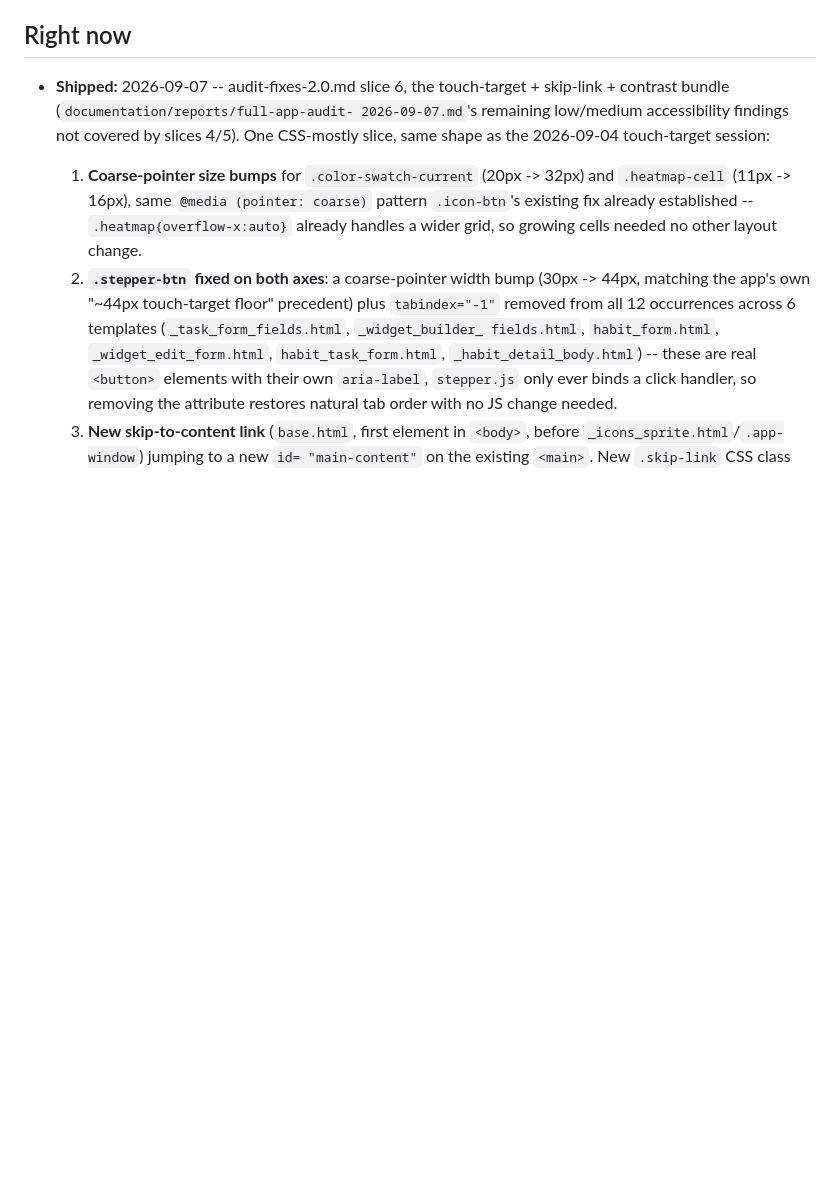
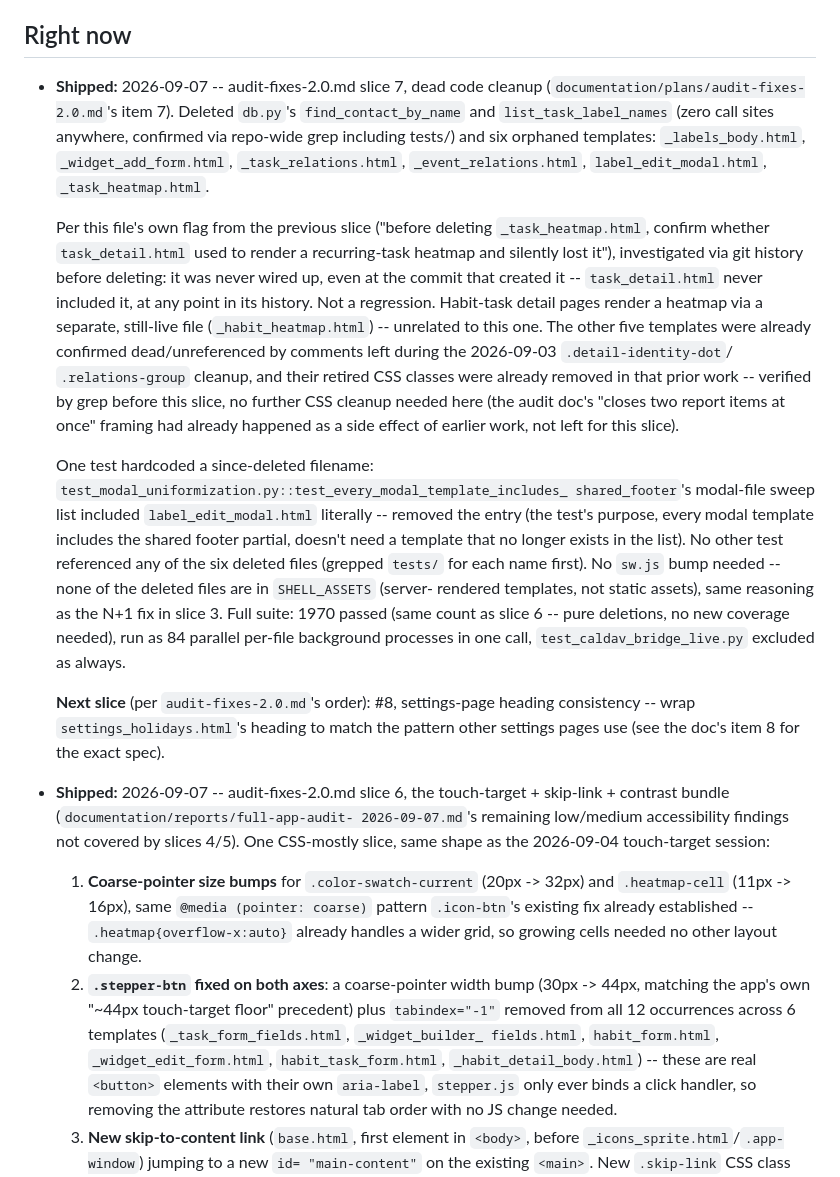
Before and after one commit to istorie-petru/curodav, a Markdown page: documentation/plans/STATE.md, the part around the change. Drawn GitHub-style; blank space fills up the shorter version.

Commit message:
STATE.md: record slice 7 (dead code cleanup), point to slice 8 next

```diff
--- a/documentation/plans/STATE.md
+++ b/documentation/plans/STATE.md
@@ -16,6 +16,48 @@ now" short going forward: this file's whole value is being cheap to read at
 session start.
 
 ## Right now
+
+- **Shipped:** 2026-09-07 -- audit-fixes-2.0.md slice 7, dead code cleanup
+  (`documentation/plans/audit-fixes-2.0.md`'s item 7). Deleted `db.py`'s
+  `find_contact_by_name` and `list_task_label_names` (zero call sites
+  anywhere, confirmed via repo-wide grep including tests/) and six
+  orphaned templates: `_labels_body.html`, `_widget_add_form.html`,
+  `_task_relations.html`, `_event_relations.html`, `label_edit_modal.html`,
+  `_task_heatmap.html`.
+
+  Per this file's own flag from the previous slice ("before deleting
+  `_task_heatmap.html`, confirm whether `task_detail.html` used to render
+  a recurring-task heatmap and silently lost it"), investigated via git
+  history before deleting: it was never wired up, even at the commit that
+  created it -- `task_detail.html` never included it, at any point in its
+  history. Not a regression. Habit-task detail pages render a heatmap via
+  a separate, still-live file (`_habit_heatmap.html`) -- unrelated to this
+  one. The other five templates were already confirmed dead/unreferenced
+  by comments left during the 2026-09-03 `.detail-identity-dot`/
+  `.relations-group` cleanup, and their retired CSS classes were already
+  removed in that prior work -- verified by grep before this slice, no
+  further CSS cleanup needed here (the audit doc's "closes two report
+  items at once" framing had already happened as a side effect of earlier
+  work, not left for this slice).
+
+  One test hardcoded a since-deleted filename:
+  `test_modal_uniformization.py::test_every_modal_template_includes_
+  shared_footer`'s modal-file sweep list included `label_edit_modal.html`
+  literally -- removed the entry (the test's purpose, every modal
+  template includes the shared footer partial, doesn't need a template
+  that no longer exists in the list). No other test referenced any of the
+  six deleted files (grepped `tests/` for each name first). No `sw.js`
+  bump needed -- none of the deleted files are in `SHELL_ASSETS` (server-
+  rendered templates, not static assets), same reasoning as the N+1 fix
+  in slice 3. Full suite: 1970 passed (same count as slice 6 -- pure
+  deletions, no new coverage needed), run as 84 parallel per-file
+  background processes in one call, `test_caldav_bridge_live.py` excluded
+  as always.
+
+  **Next slice** (per `audit-fixes-2.0.md`'s order): #8, settings-page
+  heading consistency -- wrap `settings_holidays.html`'s heading to match
+  the pattern other settings pages use (see the doc's item 8 for the
+  exact spec).
 
 - **Shipped:** 2026-09-07 -- audit-fixes-2.0.md slice 6, the touch-target +
   skip-link + contrast bundle (`documentation/reports/full-app-audit-
```
